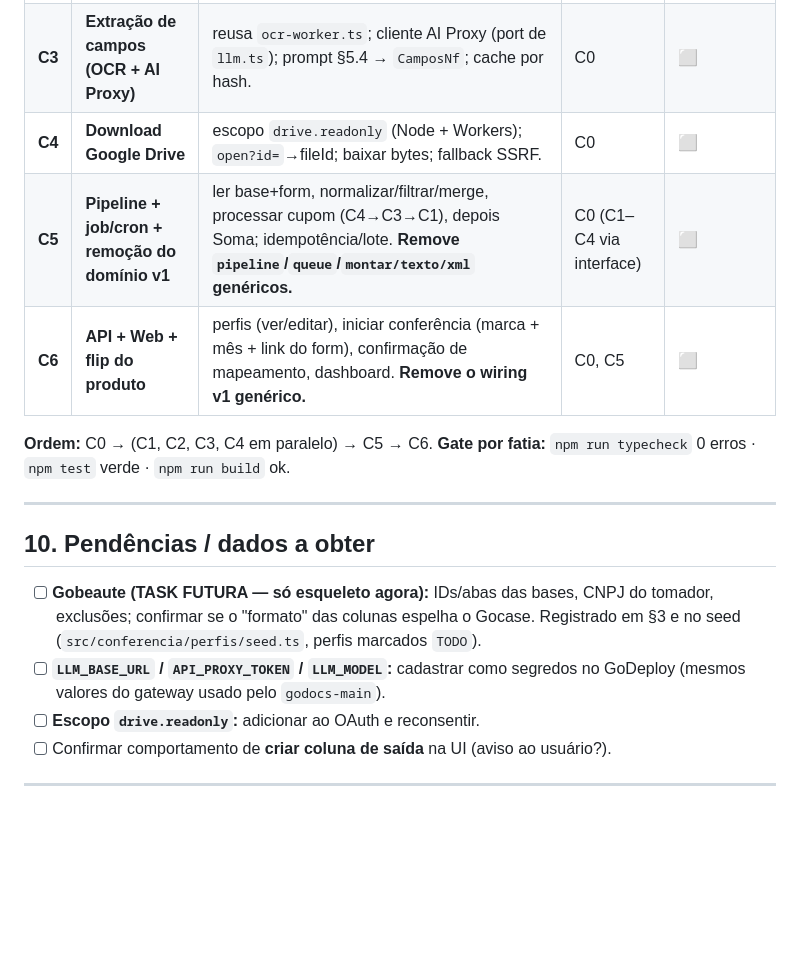
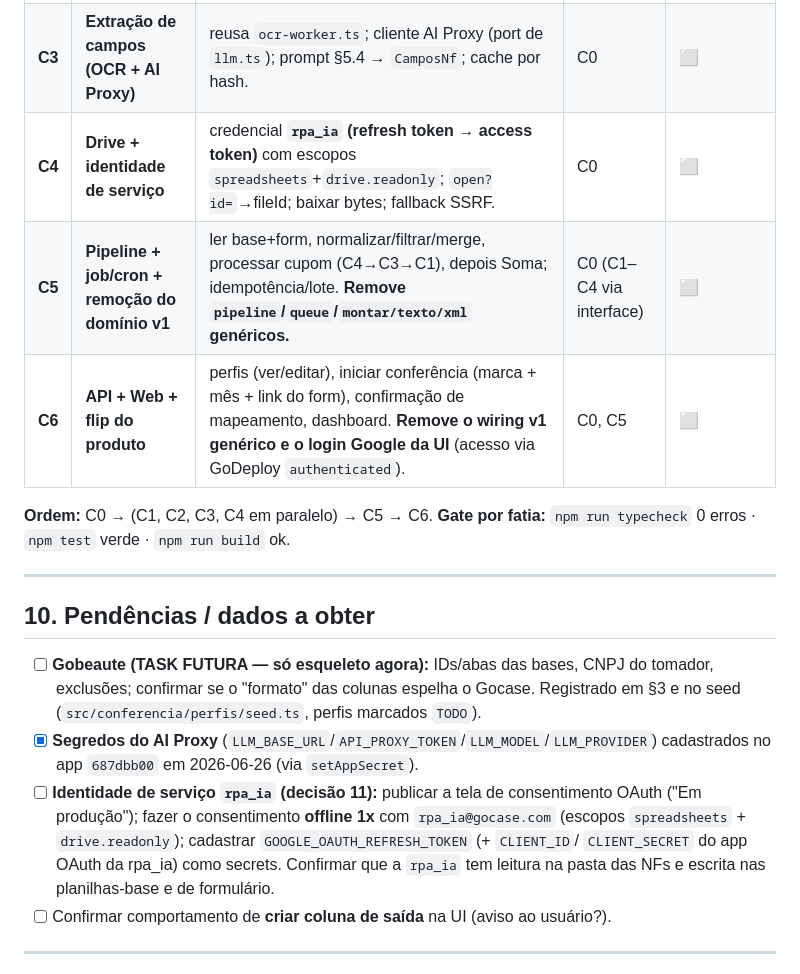
Before and after one commit to while-kaique/analise-notas-fiscais, a Markdown page: spec-docs/SPEC_CONFERENCIA_V2.md, the part around one of its changes. Drawn GitHub-style; blank space fills up the shorter version.

```diff
--- a/spec-docs/SPEC_CONFERENCIA_V2.md
+++ b/spec-docs/SPEC_CONFERENCIA_V2.md
@@ -265,9 +287,9 @@ Tudo sob `src/conferencia/`, com I/O nas bordas atrás de interface (testável c
 | **C1** | **Validação + Retroativo + Soma (puro)** | `classificarStatus` (3 níveis), `validarNfInicial`, `validarComRetroativo`, `reconciliarSoma`, `mesParaNumero`; reusa F1. **Muitos testes.** | C0 | ⬜ |
 | **C2** | **Mapeador de colunas (AI Proxy)** | header→papéis + confiança + cache + "perguntar só se incerto". Borda AI Proxy (fake nos testes). | C0 | ⬜ |
 | **C3** | **Extração de campos (OCR + AI Proxy)** | reusa `ocr-worker.ts`; cliente AI Proxy (port de `llm.ts`); prompt §5.4 → `CamposNf`; cache por hash. | C0 | ⬜ |
-| **C4** | **Download Google Drive** | escopo `drive.readonly` (Node + Workers); `open?id=`→fileId; baixar bytes; fallback SSRF. | C0 | ⬜ |
+| **C4** | **Drive + identidade de serviço** | credencial **`rpa_ia` (refresh token → access token)** com escopos `spreadsheets`+`drive.readonly`; `open?id=`→fileId; baixar bytes; fallback SSRF. | C0 | ⬜ |
 | **C5** | **Pipeline + job/cron + remoção do domínio v1** | ler base+form, normalizar/filtrar/merge, processar cupom (C4→C3→C1), depois Soma; idempotência/lote. **Remove `pipeline`/`queue`/`montar/texto/xml` genéricos.** | C0 (C1–C4 via interface) | ⬜ |
-| **C6** | **API + Web + flip do produto** | perfis (ver/editar), iniciar conferência (marca + mês + link do form), confirmação de mapeamento, dashboard. **Remove o wiring v1 genérico.** | C0, C5 | ⬜ |
+| **C6** | **API + Web + flip do produto** | perfis (ver/editar), iniciar conferência (marca + mês + link do form), confirmação de mapeamento, dashboard. **Remove o wiring v1 genérico e o login Google da UI** (acesso via GoDeploy `authenticated`). | C0, C5 | ⬜ |
 
 **Ordem:** C0 → (C1, C2, C3, C4 em paralelo) → C5 → C6.
 **Gate por fatia:** `npm run typecheck` 0 erros · `npm test` verde · `npm run build` ok.
@@ -278,9 +300,13 @@ Tudo sob `src/conferencia/`, com I/O nas bordas atrás de interface (testável c
 - [ ] **Gobeaute (TASK FUTURA — só esqueleto agora):** IDs/abas das bases, CNPJ do tomador,
       exclusões; confirmar se o "formato" das colunas espelha o Gocase. Registrado em §3 e no seed
       (`src/conferencia/perfis/seed.ts`, perfis marcados `TODO`).
-- [ ] **`LLM_BASE_URL` / `API_PROXY_TOKEN` / `LLM_MODEL`:** cadastrar como segredos no GoDeploy
-      (mesmos valores do gateway usado pelo `godocs-main`).
-- [ ] **Escopo `drive.readonly`:** adicionar ao OAuth e reconsentir.
+- [x] **Segredos do AI Proxy** (`LLM_BASE_URL`/`API_PROXY_TOKEN`/`LLM_MODEL`/`LLM_PROVIDER`)
+      cadastrados no app `687dbb00` em 2026-06-26 (via `setAppSecret`).
+- [ ] **Identidade de serviço `rpa_ia` (decisão 11):** publicar a tela de consentimento OAuth
+      ("Em produção"); fazer o consentimento **offline 1x** com `rpa_ia@gocase.com` (escopos
+      `spreadsheets` + `drive.readonly`); cadastrar `GOOGLE_OAUTH_REFRESH_TOKEN` (+ `CLIENT_ID`/
+      `CLIENT_SECRET` do app OAuth da rpa_ia) como secrets. Confirmar que a `rpa_ia` tem leitura na
+      pasta das NFs e escrita nas planilhas-base e de formulário.
 - [ ] Confirmar comportamento de **criar coluna de saída** na UI (aviso ao usuário?).
 
 ---
```
Also changed, not shown: other parts of spec-docs/SPEC_CONFERENCIA_V2.md (+31 -9 lines), CLAUDE.md (+6 -2 lines).
